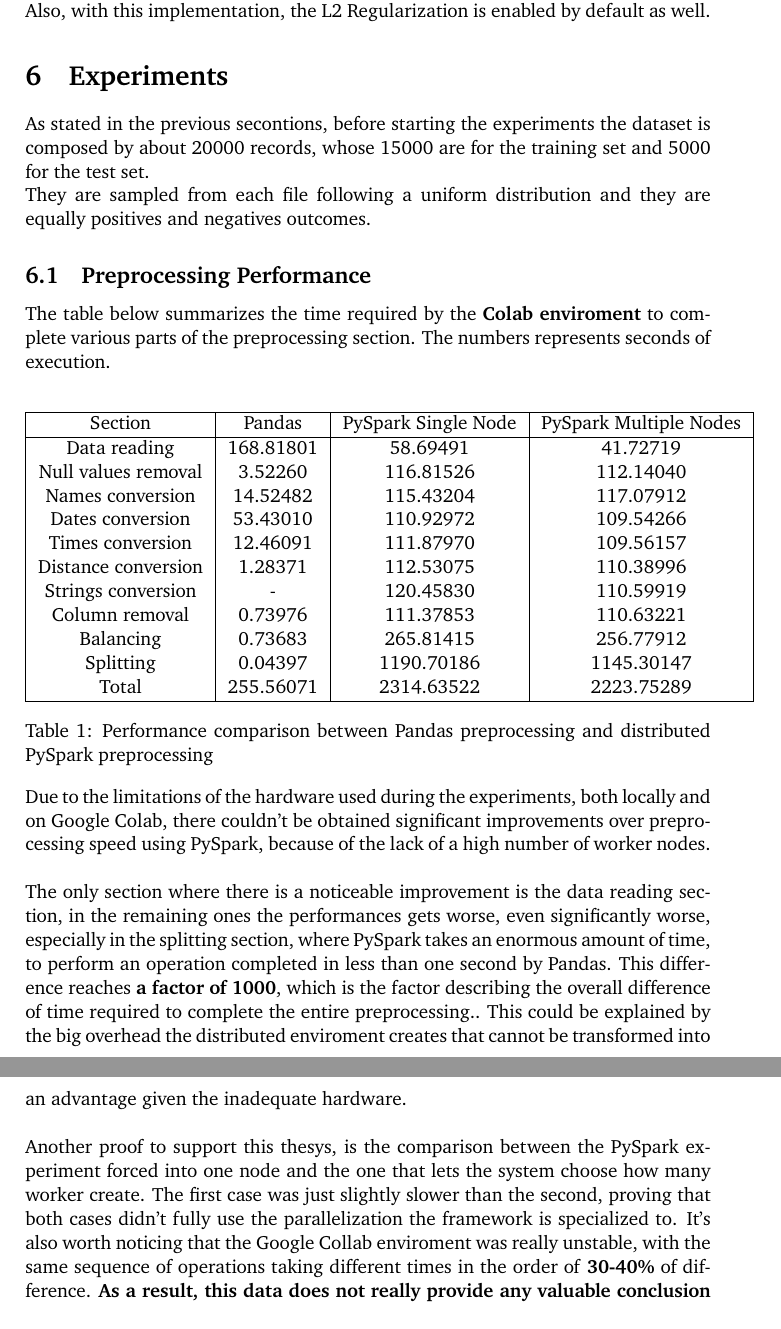
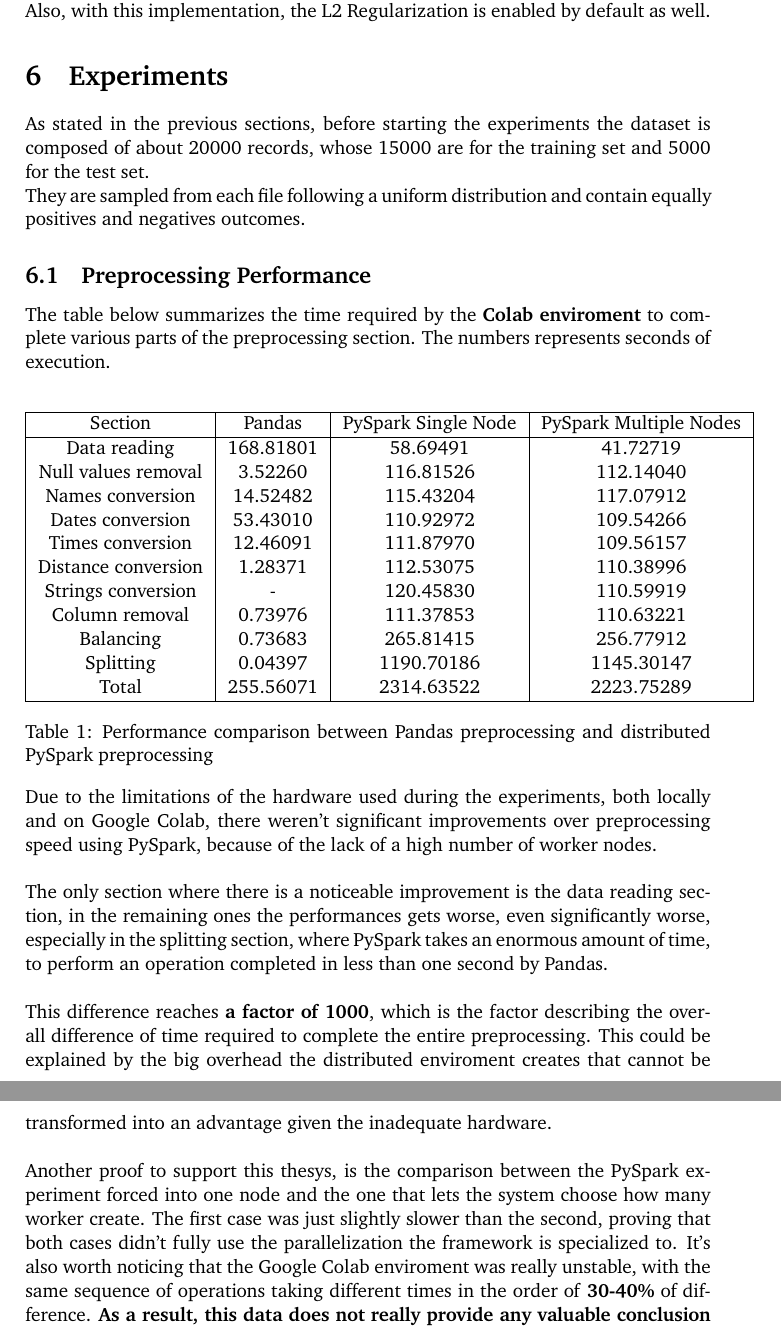
Before and after one commit to manuelelucchi/AirlineDeparture, a LaTeX document (report/report.tex): two parts of pages 10 and 11 of 18, joined at a grey line, cut so that both start at the same text. Compiled offline with pdfLaTeX.

Commit message:
Update report.tex

```diff
--- a/report/report.tex
+++ b/report/report.tex
@@ -304,8 +304,8 @@ Also, with this implementation, the L2 Regularization is enabled by default as w
 
 \section{Experiments}
 
-As stated in the previous secontions, before starting the experiments the dataset is composed by about 20000 records, whose 15000 are for the training set and 5000 for the test set.\\
-They are sampled from each file following a uniform distribution and they are equally positives and negatives outcomes.
+As stated in the previous sections, before starting the experiments the dataset is composed of about 20000 records, whose 15000 are for the training set and 5000 for the test set.\\
+They are sampled from each file following a uniform distribution and contain equally positives and negatives outcomes.
 
 \subsection{Preprocessing Performance}
 
@@ -334,16 +334,17 @@ The numbers represents seconds of execution.
 \end{center}
 
 
-Due to the limitations of the hardware used during the experiments, both locally and on Google Colab, there couldn't be obtained significant improvements over preprocessing speed using PySpark, because of the lack of a high number of worker nodes.\\
+Due to the limitations of the hardware used during the experiments, both locally and on Google Colab, there weren't significant improvements over preprocessing speed using PySpark, because of the lack of a high number of worker nodes.\\
 
 The only section where there is a noticeable improvement is the data reading section, in the remaining ones the performances gets worse, even significantly worse, especially in the splitting section, where PySpark takes an enormous amount of time, to perform
-an operation completed in less than one second by Pandas.
-This difference reaches \textbf{a factor of 1000}, which is the factor describing the overall difference of time required to complete the entire preprocessing..
+an operation completed in less than one second by Pandas.\\
+
+This difference reaches \textbf{a factor of 1000}, which is the factor describing the overall difference of time required to complete the entire preprocessing.
 This could be explained by the big overhead the distributed enviroment creates that cannot be transformed into an advantage given the inadequate hardware.\\
 
 Another proof to support this thesys, is the comparison between the PySpark experiment forced into one node and the one that lets the system choose how many worker create.
 The first case was just slightly slower than the second, proving that both cases didn't fully use the parallelization the framework is specialized to.
-It's also worth noticing that the Google Collab enviroment was really unstable, with the same sequence of operations taking different times in the order of \textbf{30-40\%} of difference.
+It's also worth noticing that the Google Colab enviroment was really unstable, with the same sequence of operations taking different times in the order of \textbf{30-40\%} of difference.
 \textbf{As a result, this data does not really provide any valuable conclusion regarding the preprocessing phase analysis.}\\
 
 For completition, the following tables shows the same experiment with the balancing phase executed before the rest of the preprocessing, that greatly decreases the number of records, as stated in \ref{note_on_preprocessing}
```
Also changed, not shown: report/report.tex (6 more changed lines).
